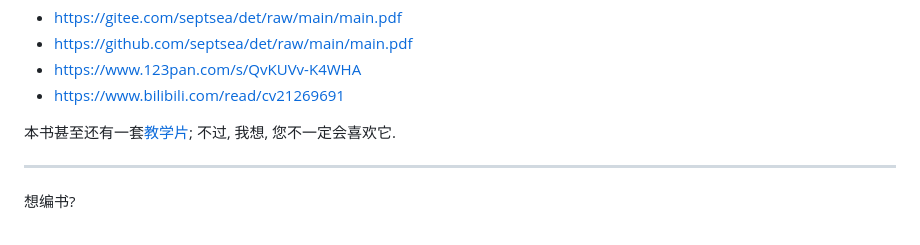
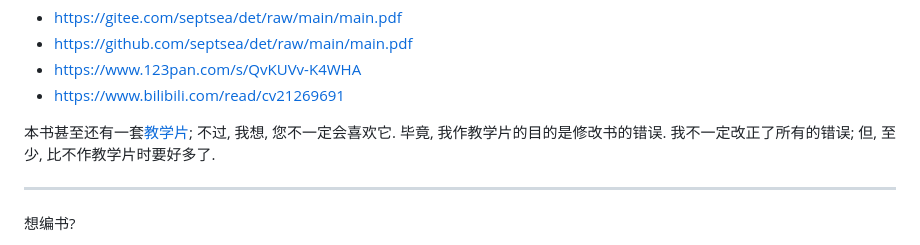
Before and after one commit to septsea/det, a Markdown page: README.md, the part around the change. GitHub-like rendering.

Commit message:
la dua versio

```diff
--- a/README.md
+++ b/README.md
@@ -17,6 +17,9 @@
 
 本书甚至还有一套[教学片](https://www.bilibili.com/video/BV13D4y1p7QW/);
 不过, 我想, 您不一定会喜欢它.
+毕竟, 我作教学片的目的是修改书的错误.
+我不一定改正了所有的错误;
+但, 至少, 比不作教学片时要好多了.
 
 ---
 
```
